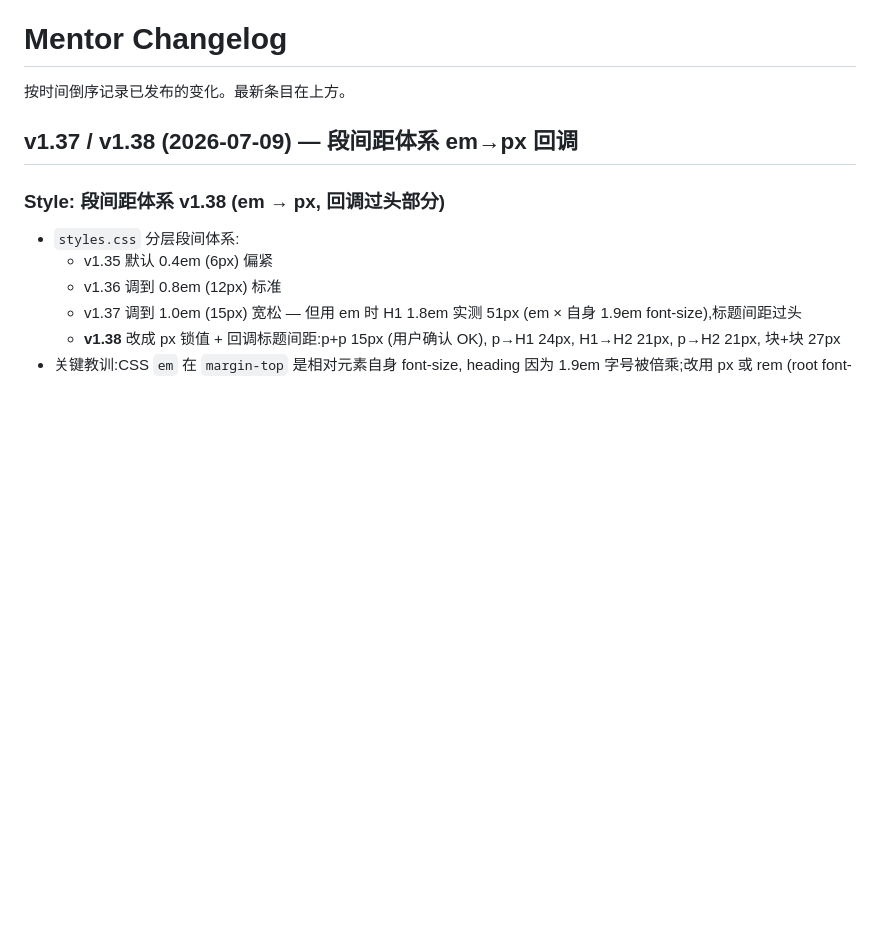
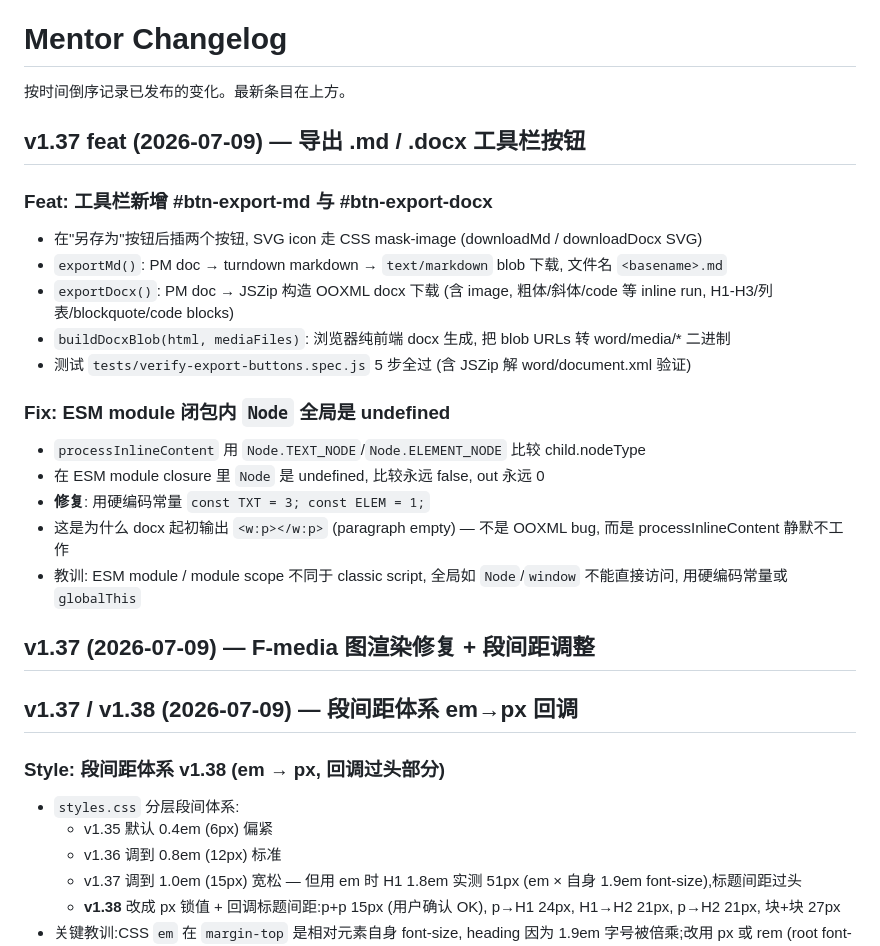
Before and after one commit to Paradeluxe/Mentor-md, a Markdown page: CHANGELOG.md, the part around the change. Drawn GitHub-style; blank space fills up the shorter version.

Commit message:
docs(CHANGELOG): v1.37 export 按钮 + ESM closure Node undefined fix

```diff
--- a/CHANGELOG.md
+++ b/CHANGELOG.md
@@ -1,6 +1,24 @@
 # Mentor Changelog
 
 按时间倒序记录已发布的变化。最新条目在上方。
+
+## v1.37 feat (2026-07-09) — 导出 .md / .docx 工具栏按钮
+
+### Feat: 工具栏新增 #btn-export-md 与 #btn-export-docx
+- 在"另存为"按钮后插两个按钮, SVG icon 走 CSS mask-image (downloadMd / downloadDocx SVG)
+- `exportMd()`: PM doc → turndown markdown → `text/markdown` blob 下载, 文件名 `<basename>.md`
+- `exportDocx()`: PM doc → JSZip 构造 OOXML docx 下载 (含 image, 粗体/斜体/code 等 inline run, H1-H3/列表/blockquote/code blocks)
+- `buildDocxBlob(html, mediaFiles)`: 浏览器纯前端 docx 生成, 把 blob URLs 转 word/media/* 二进制
+- 测试 `tests/verify-export-buttons.spec.js` 5 步全过 (含 JSZip 解 word/document.xml 验证)
+
+### Fix: ESM module 闭包内 `Node` 全局是 undefined
+- `processInlineContent` 用 `Node.TEXT_NODE`/`Node.ELEMENT_NODE` 比较 child.nodeType
+- 在 ESM module closure 里 `Node` 是 undefined, 比较永远 false, out 永远 0
+- **修复**: 用硬编码常量 `const TXT = 3; const ELEM = 1;`
+- 这是为什么 docx 起初输出 `<w:p></w:p>` (paragraph empty) — 不是 OOXML bug, 而是 processInlineContent 静默不工作
+- 教训: ESM module / module scope 不同于 classic script, 全局如 `Node`/`window` 不能直接访问, 用硬编码常量或 `globalThis`
+
+## v1.37 (2026-07-09) — F-media 图渲染修复 + 段间距调整
 
 ## v1.37 / v1.38 (2026-07-09) — 段间距体系 em→px 回调
 
```
